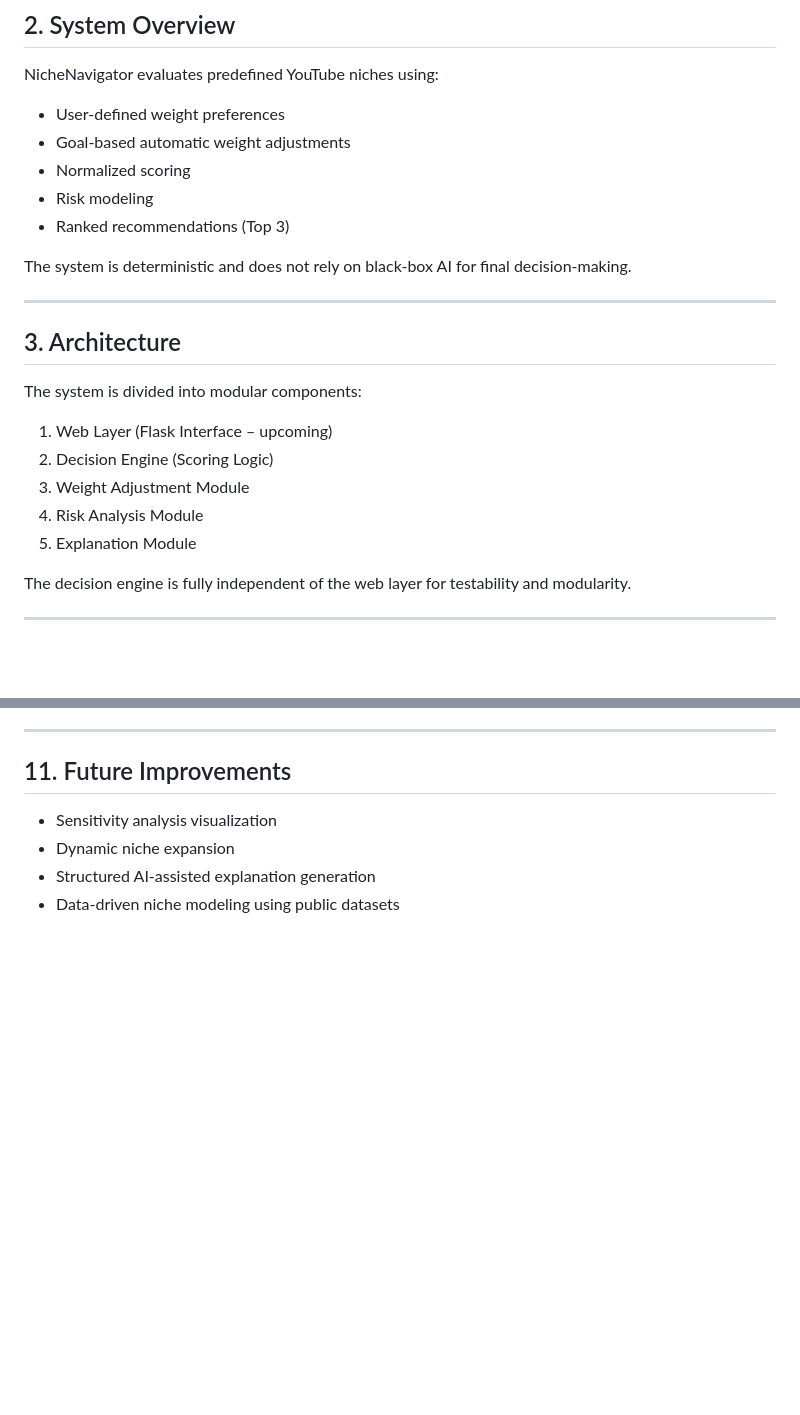
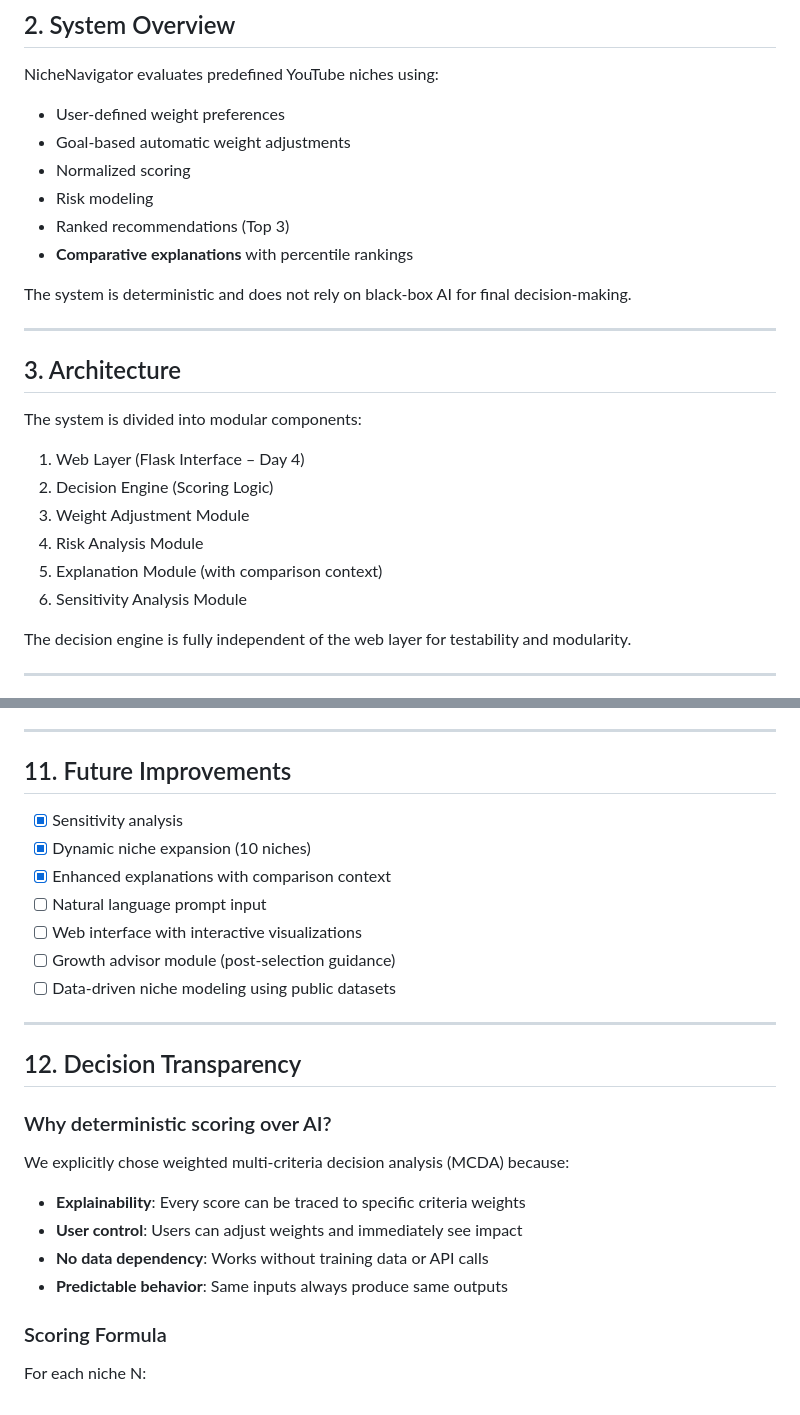
Before and after one commit to SourAvCoder441/youtube-niche-navigator, a Markdown page: README.md, 2 parts joined by grey strips. Rendered like a GitHub page; blank space fills up the shorter version.

```diff
--- a/README.md
+++ b/README.md
@@ -32,6 +32,7 @@ NicheNavigator evaluates predefined YouTube niches using:
 - Normalized scoring
 - Risk modeling
 - Ranked recommendations (Top 3)
+- **Comparative explanations** with percentile rankings
 
 The system is deterministic and does not rely on black-box AI for final decision-making.
 
@@ -41,11 +42,12 @@ The system is deterministic and does not rely on black-box AI for final decision
 
 The system is divided into modular components:
 
-1. Web Layer (Flask Interface – upcoming)
+1. Web Layer (Flask Interface – Day 4)
 2. Decision Engine (Scoring Logic)
 3. Weight Adjustment Module
 4. Risk Analysis Module
-5. Explanation Module
+5. Explanation Module (with comparison context)
+6. Sensitivity Analysis Module
 
 The decision engine is fully independent of the web layer for testability and modularity.
 
@@ -150,7 +162,25 @@ The system prioritizes relative comparison rather than exact prediction.
 
 ## 11. Future Improvements
 
-- Sensitivity analysis visualization
-- Dynamic niche expansion
-- Structured AI-assisted explanation generation
-- Data-driven niche modeling using public datasets
+- [x] Sensitivity analysis
+- [x] Dynamic niche expansion (10 niches)
+- [x] Enhanced explanations with comparison context
+- [ ] Natural language prompt input
+- [ ] Web interface with interactive visualizations
+- [ ] Growth advisor module (post-selection guidance)
+- [ ] Data-driven niche modeling using public datasets
+
+---
+
+## 12. Decision Transparency
+
+### Why deterministic scoring over AI?
+
+We explicitly chose weighted multi-criteria decision analysis (MCDA) because:
+- **Explainability**: Every score can be traced to specific criteria weights
+- **User control**: Users can adjust weights and immediately see impact
+- **No data dependency**: Works without training data or API calls
+- **Predictable behavior**: Same inputs always produce same outputs
+
+### Scoring Formula
+For each niche N:
```
Also changed, not shown: other parts of README.md (+20 -10 lines).
